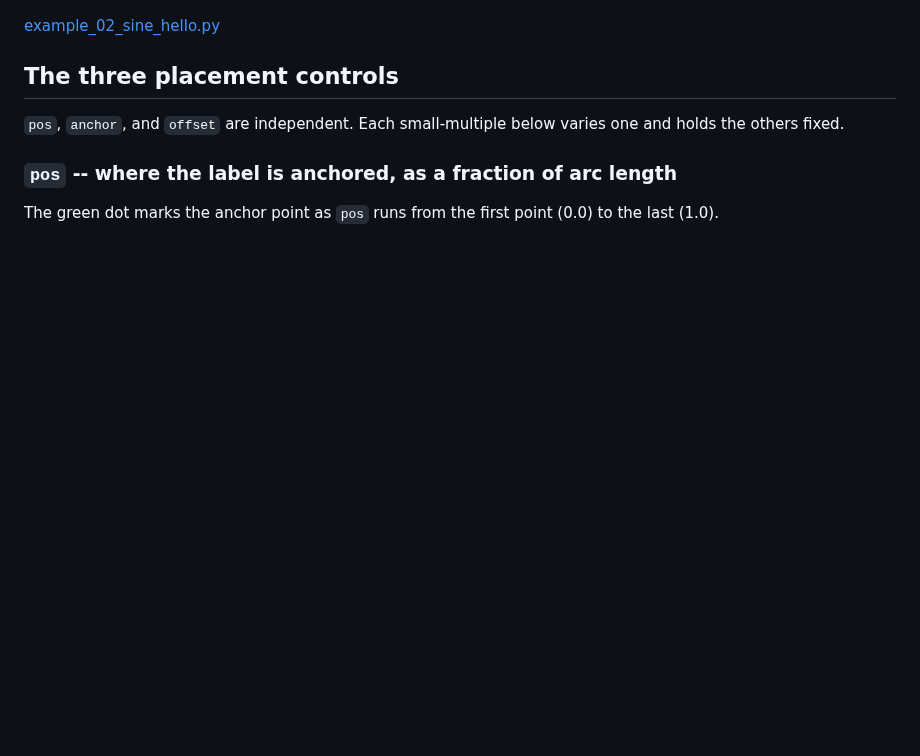
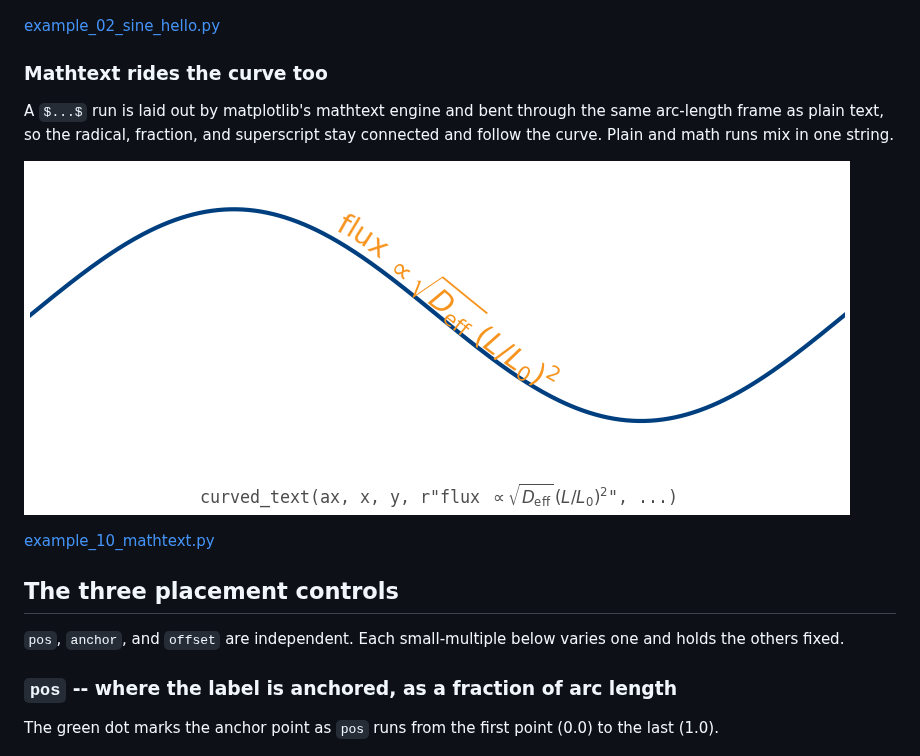
Before and after one commit to thiebes/curved-text, a Markdown page: examples/README.md, the part around the change. GitHub-like rendering; pictures changed too: examples/images/10_mathtext.png (added); blank space fills up the shorter version.

```diff
--- a/examples/README.md
+++ b/examples/README.md
@@ -45,6 +45,16 @@ One curve, one centred label riding it with a small perpendicular offset.
 ![A label following a sine wave](images/02_sine_hello.png)
 
 [example_02_sine_hello.py](example_02_sine_hello.py)
+
+### Mathtext rides the curve too
+
+A `$...$` run is laid out by matplotlib's mathtext engine and bent through the
+same arc-length frame as plain text, so the radical, fraction, and superscript
+stay connected and follow the curve. Plain and math runs mix in one string.
+
+![A mathtext expression following a sine wave](images/10_mathtext.png)
+
+[example_10_mathtext.py](example_10_mathtext.py)
 
 ## The three placement controls
 
```
Also changed, not shown: CHANGELOG.md (+9 -0 lines), README.md (+24 -0 lines), 5 other files.
